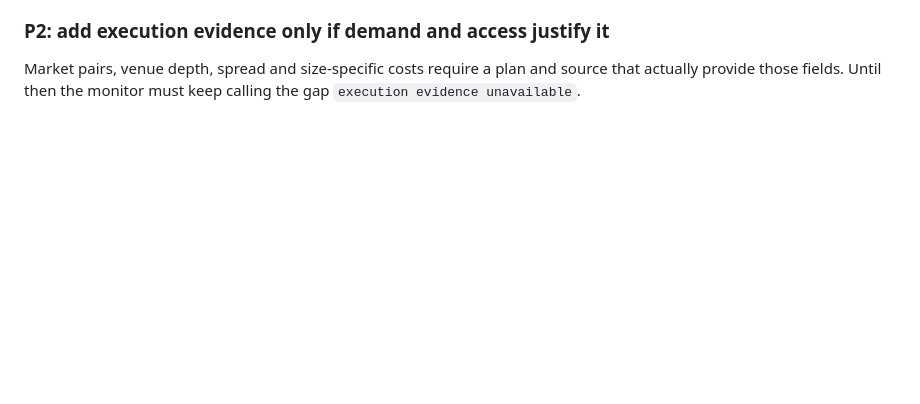
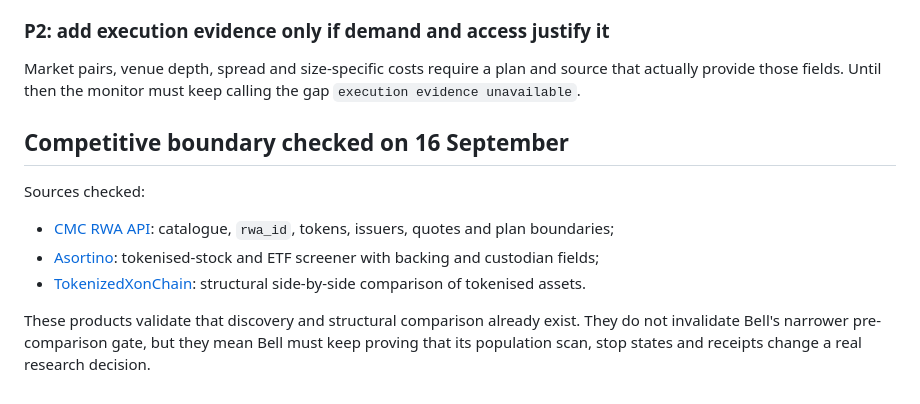
Before and after one commit to dyplux/bell, a Markdown page: bell/PRODUCT-THESIS-2026-09-16.md, the part around the change. Drawn GitHub-style; blank space fills up the shorter version.

Commit message:
Document RWA competitive boundary

```diff
--- a/bell/PRODUCT-THESIS-2026-09-16.md
+++ b/bell/PRODUCT-THESIS-2026-09-16.md
@@ -89,3 +89,19 @@ contains a buy recommendation.
 Market pairs, venue depth, spread and size-specific costs require a plan and
 source that actually provide those fields. Until then the monitor must keep
 calling the gap `execution evidence unavailable`.
+
+## Competitive boundary checked on 16 September
+
+Sources checked:
+
+- [CMC RWA API](https://coinmarketcap.com/api/real-world-assets-api/): catalogue,
+  `rwa_id`, tokens, issuers, quotes and plan boundaries;
+- [Asortino](https://asortino.com/): tokenised-stock and ETF screener with
+  backing and custodian fields;
+- [TokenizedXonChain](https://www.tokenizedxonchain.com/compare): structural
+  side-by-side comparison of tokenised assets.
+
+These products validate that discovery and structural comparison already exist.
+They do not invalidate Bell's narrower pre-comparison gate, but they mean Bell
+must keep proving that its population scan, stop states and receipts change a
+real research decision.
```
